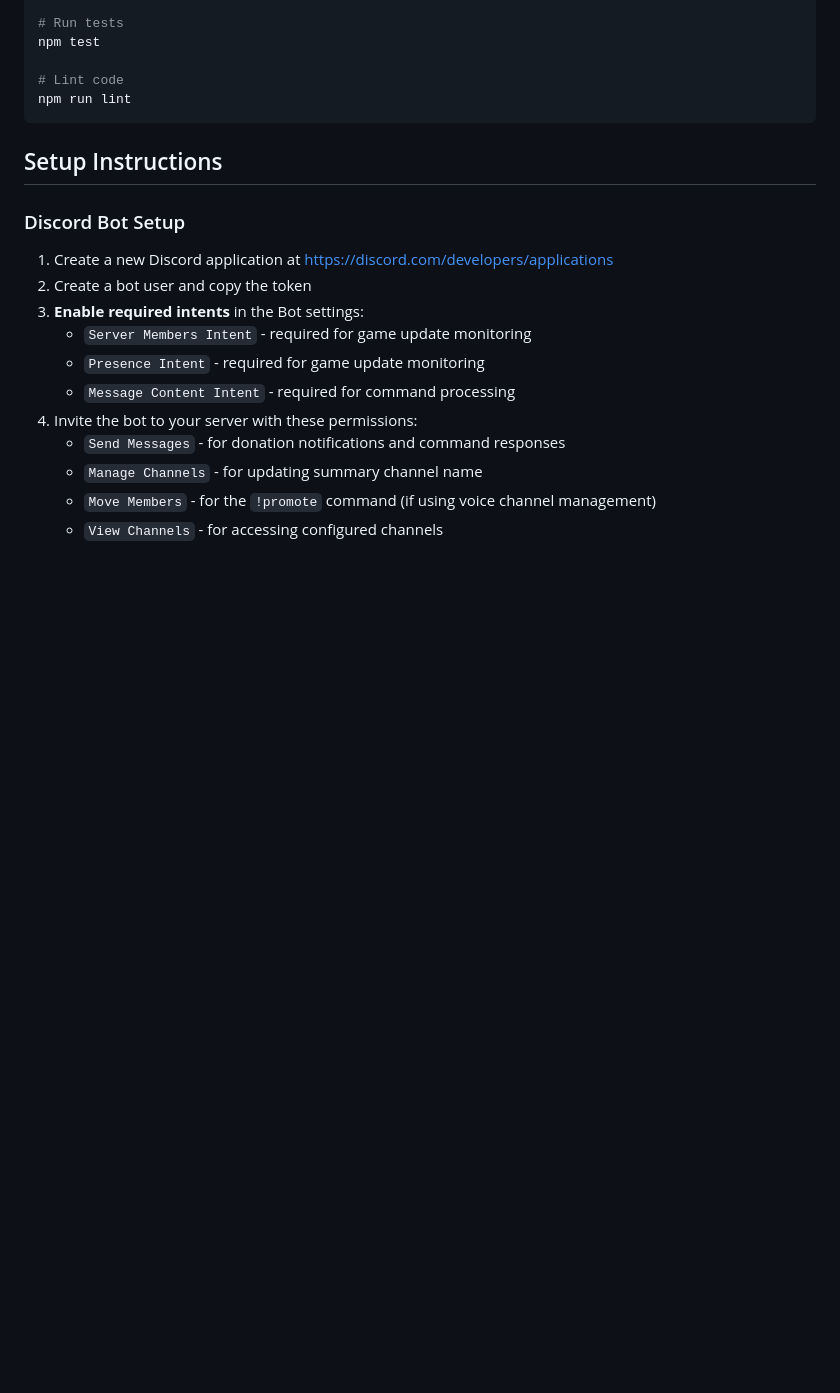
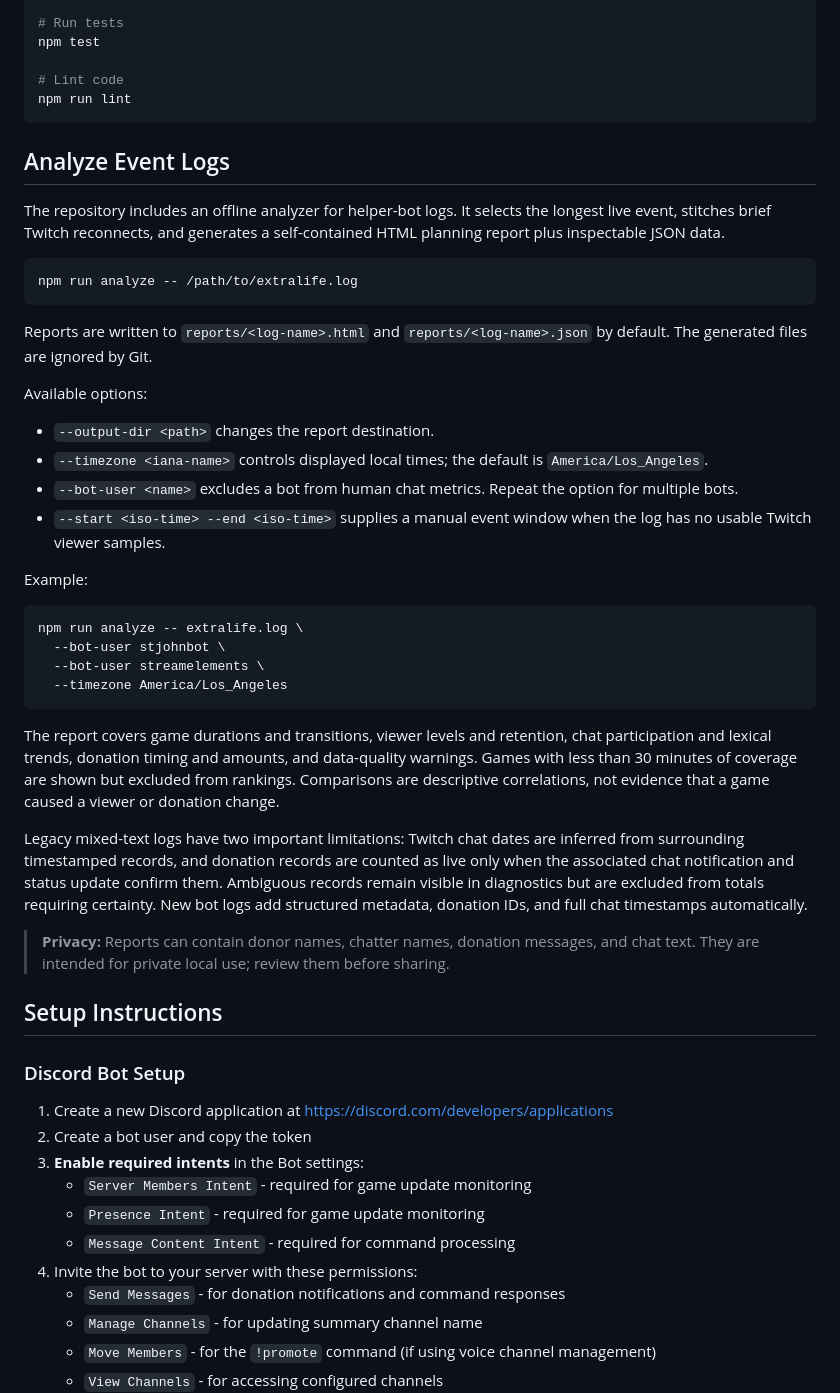
Before and after one commit to stjohnjohnson/extralife-helper-bot, a Markdown page: README.md, the part around the change. Drawn GitHub-style; blank space fills up the shorter version.

Commit message:
docs: document event log analysis
Explain analyzer usage, output paths, privacy expectations, metric interpretation, bot exclusions, manual windows, and legacy-log limitations. No runtime configuration is required beyond Node.js 24, and generated reports remain local and ignored across platforms.

````diff
--- a/README.md
+++ b/README.md
@@ -100,6 +100,38 @@ npm test
 # Lint code
 npm run lint
 ```
+
+## Analyze Event Logs
+
+The repository includes an offline analyzer for helper-bot logs. It selects the longest live event, stitches brief Twitch reconnects, and generates a self-contained HTML planning report plus inspectable JSON data.
+
+```bash
+npm run analyze -- /path/to/extralife.log
+```
+
+Reports are written to `reports/<log-name>.html` and `reports/<log-name>.json` by default. The generated files are ignored by Git.
+
+Available options:
+
+- `--output-dir <path>` changes the report destination.
+- `--timezone <iana-name>` controls displayed local times; the default is `America/Los_Angeles`.
+- `--bot-user <name>` excludes a bot from human chat metrics. Repeat the option for multiple bots.
+- `--start <iso-time> --end <iso-time>` supplies a manual event window when the log has no usable Twitch viewer samples.
+
+Example:
+
+```bash
+npm run analyze -- extralife.log \
+  --bot-user stjohnbot \
+  --bot-user streamelements \
+  --timezone America/Los_Angeles
+```
+
+The report covers game durations and transitions, viewer levels and retention, chat participation and lexical trends, donation timing and amounts, and data-quality warnings. Games with less than 30 minutes of coverage are shown but excluded from rankings. Comparisons are descriptive correlations, not evidence that a game caused a viewer or donation change.
+
+Legacy mixed-text logs have two important limitations: Twitch chat dates are inferred from surrounding timestamped records, and donation records are counted as live only when the associated chat notification and status update confirm them. Ambiguous records remain visible in diagnostics but are excluded from totals requiring certainty. New bot logs add structured metadata, donation IDs, and full chat timestamps automatically.
+
+> **Privacy:** Reports can contain donor names, chatter names, donation messages, and chat text. They are intended for private local use; review them before sharing.
 
 ## Setup Instructions
 
````
